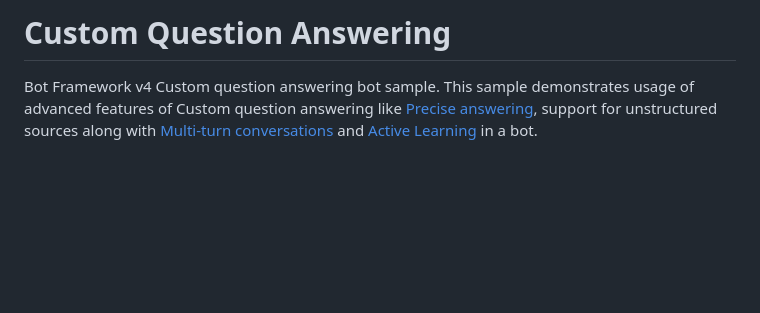
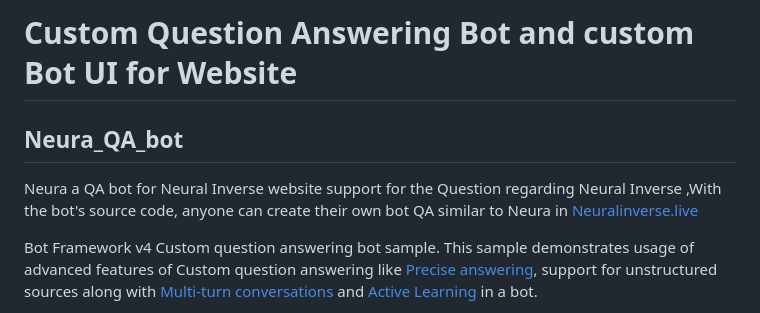
Before and after one commit to sanjay-senthilkumar01/Custom-Question-Answering-Bot-and-custom-Bot-UI-, a Markdown page: Neura-QA-bot-src/README.md, the part around the change. GitHub-like rendering; blank space fills up the shorter version.

```diff
--- a/Neura-QA-bot-src/README.md
+++ b/Neura-QA-bot-src/README.md
@@ -1,4 +1,8 @@
-# Custom Question Answering
+# Custom Question Answering Bot and custom Bot UI for Website
+## Neura_QA_bot
+
+Neura a QA bot for Neural Inverse website support for the Question regarding Neural Inverse ,With the bot's source code, anyone can create their own bot QA similar to Neura in [Neuralinverse.live](https://neuralinverse.live)
+
 
 Bot Framework v4 Custom question answering bot sample. This sample demonstrates usage of advanced features of Custom question answering like [Precise answering][PA], support for unstructured sources along with [Multi-turn conversations][MT] and [Active Learning][AL] in a bot.
 
```
